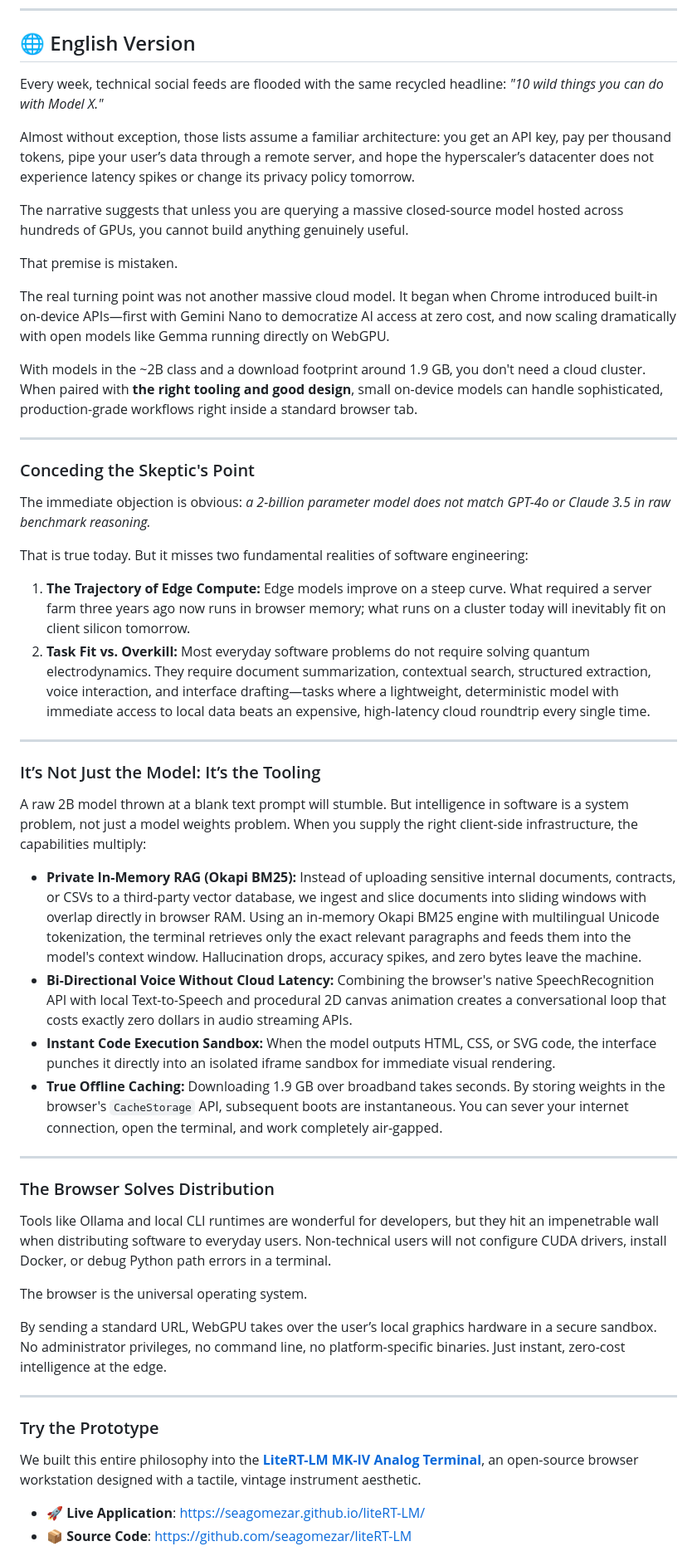
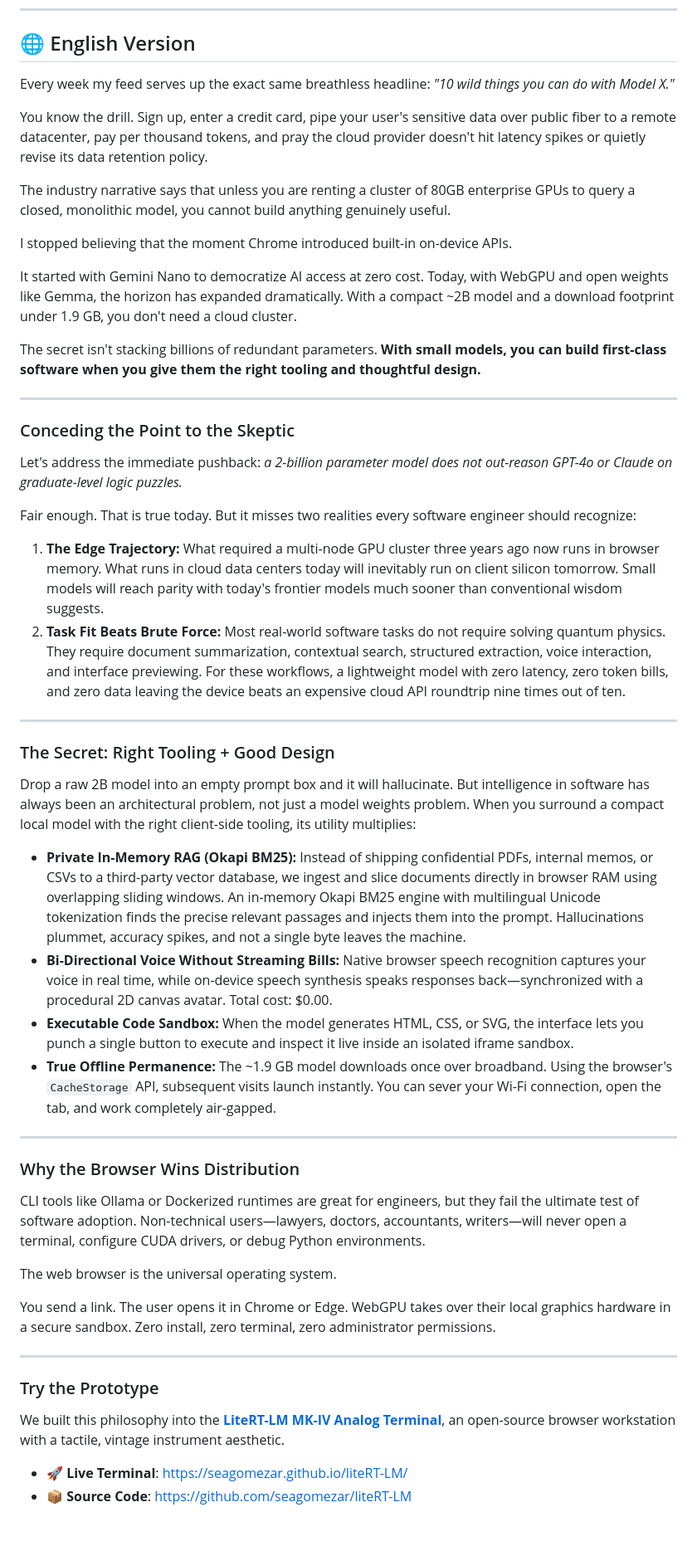
Before and after one commit to seagomezar/liteRT-LM, a Markdown page: docs/BLOG_POST.md, the part around one of its changes. Shown at 83% size. Drawn GitHub-style; blank space fills up the shorter version.

Commit message:
docs: polish clarity blog post with authoritative author tone and precise mechanisms

```diff
--- a/docs/BLOG_POST.md
+++ b/docs/BLOG_POST.md
@@ -5,56 +5,56 @@
 
 ## 🌐 English Version
 
-Every week, technical social feeds are flooded with the same recycled headline: *"10 wild things you can do with Model X."*
+Every week my feed serves up the exact same breathless headline: *"10 wild things you can do with Model X."*
 
-Almost without exception, those lists assume a familiar architecture: you get an API key, pay per thousand tokens, pipe your user’s data through a remote server, and hope the hyperscaler’s datacenter does not experience latency spikes or change its privacy policy tomorrow.
+You know the drill. Sign up, enter a credit card, pipe your user's sensitive data over public fiber to a remote datacenter, pay per thousand tokens, and pray the cloud provider doesn't hit latency spikes or quietly revise its data retention policy.
 
-The narrative suggests that unless you are querying a massive closed-source model hosted across hundreds of GPUs, you cannot build anything genuinely useful.
+The industry narrative says that unless you are renting a cluster of 80GB enterprise GPUs to query a closed, monolithic model, you cannot build anything genuinely useful.
 
-That premise is mistaken.
+I stopped believing that the moment Chrome introduced built-in on-device APIs.
 
-The real turning point was not another massive cloud model. It began when Chrome introduced built-in on-device APIs—first with Gemini Nano to democratize AI access at zero cost, and now scaling dramatically with open models like Gemma running directly on WebGPU.
+It started with Gemini Nano to democratize AI access at zero cost. Today, with WebGPU and open weights like Gemma, the horizon has expanded dramatically. With a compact ~2B model and a download footprint under 1.9 GB, you don't need a cloud cluster.
 
-With models in the ~2B class and a download footprint around 1.9 GB, you don't need a cloud cluster. When paired with **the right tooling and good design**, small on-device models can handle sophisticated, production-grade workflows right inside a standard browser tab.
+The secret isn't stacking billions of redundant parameters. **With small models, you can build first-class software when you give them the right tooling and thoughtful design.**
 
 ---
 
-### Conceding the Skeptic's Point
+### Conceding the Point to the Skeptic
 
-The immediate objection is obvious: *a 2-billion parameter model does not match GPT-4o or Claude 3.5 in raw benchmark reasoning.*
+Let's address the immediate pushback: *a 2-billion parameter model does not out-reason GPT-4o or Claude on graduate-level logic puzzles.*
 
-That is true today. But it misses two fundamental realities of software engineering:
+Fair enough. That is true today. But it misses two realities every software engineer should recognize:
 
-1. **The Trajectory of Edge Compute:** Edge models improve on a steep curve. What required a server farm three years ago now runs in browser memory; what runs on a cluster today will inevitably fit on client silicon tomorrow.
-2. **Task Fit vs. Overkill:** Most everyday software problems do not require solving quantum electrodynamics. They require document summarization, contextual search, structured extraction, voice interaction, and interface drafting—tasks where a lightweight, deterministic model with immediate access to local data beats an expensive, high-latency cloud roundtrip every single time.
+1. **The Edge Trajectory:** What required a multi-node GPU cluster three years ago now runs in browser memory. What runs in cloud data centers today will inevitably run on client silicon tomorrow. Small models will reach parity with today's frontier models much sooner than conventional wisdom suggests.
+2. **Task Fit Beats Brute Force:** Most real-world software tasks do not require solving quantum physics. They require document summarization, contextual search, structured extraction, voice interaction, and interface previewing. For these workflows, a lightweight model with zero latency, zero token bills, and zero data leaving the device beats an expensive cloud API roundtrip nine times out of ten.
 
 ---
 
-### It’s Not Just the Model: It’s the Tooling
+### The Secret: Right Tooling + Good Design
 
-A raw 2B model thrown at a blank text prompt will stumble. But intelligence in software is a system problem, not just a model weights problem. When you supply the right client-side infrastructure, the capabilities multiply:
+Drop a raw 2B model into an empty prompt box and it will hallucinate. But intelligence in software has always been an architectural problem, not just a model weights problem. When you surround a compact local model with the right client-side tooling, its utility multiplies:
 
-* **Private In-Memory RAG (Okapi BM25):** Instead of uploading sensitive internal documents, contracts, or CSVs to a third-party vector database, we ingest and slice documents into sliding windows with overlap directly in browser RAM. Using an in-memory Okapi BM25 engine with multilingual Unicode tokenization, the terminal retrieves only the exact relevant paragraphs and feeds them into the model's context window. Hallucination drops, accuracy spikes, and zero bytes leave the machine.
-* **Bi-Directional Voice Without Cloud Latency:** Combining the browser's native SpeechRecognition API with local Text-to-Speech and procedural 2D canvas animation creates a conversational loop that costs exactly zero dollars in audio streaming APIs.
-* **Instant Code Execution Sandbox:** When the model outputs HTML, CSS, or SVG code, the interface punches it directly into an isolated iframe sandbox for immediate visual rendering.
-* **True Offline Caching:** Downloading 1.9 GB over broadband takes seconds. By storing weights in the browser's `CacheStorage` API, subsequent boots are instantaneous. You can sever your internet connection, open the terminal, and work completely air-gapped.
+* **Private In-Memory RAG (Okapi BM25):** Instead of shipping confidential PDFs, internal memos, or CSVs to a third-party vector database, we ingest and slice documents directly in browser RAM using overlapping sliding windows. An in-memory Okapi BM25 engine with multilingual Unicode tokenization finds the precise relevant passages and injects them into the prompt. Hallucinations plummet, accuracy spikes, and not a single byte leaves the machine.
+* **Bi-Directional Voice Without Streaming Bills:** Native browser speech recognition captures your voice in real time, while on-device speech synthesis speaks responses back—synchronized with a procedural 2D canvas avatar. Total cost: $0.00.
+* **Executable Code Sandbox:** When the model generates HTML, CSS, or SVG, the interface lets you punch a single button to execute and inspect it live inside an isolated iframe sandbox.
+* **True Offline Permanence:** The ~1.9 GB model downloads once over broadband. Using the browser's `CacheStorage` API, subsequent visits launch instantly. You can sever your Wi-Fi connection, open the tab, and work completely air-gapped.
 
 ---
 
-### The Browser Solves Distribution
+### Why the Browser Wins Distribution
 
-Tools like Ollama and local CLI runtimes are wonderful for developers, but they hit an impenetrable wall when distributing software to everyday users. Non-technical users will not configure CUDA drivers, install Docker, or debug Python path errors in a terminal.
+CLI tools like Ollama or Dockerized runtimes are great for engineers, but they fail the ultimate test of software adoption. Non-technical users—lawyers, doctors, accountants, writers—will never open a terminal, configure CUDA drivers, or debug Python environments.
 
-The browser is the universal operating system.
+The web browser is the universal operating system.
 
-By sending a standard URL, WebGPU takes over the user’s local graphics hardware in a secure sandbox. No administrator privileges, no command line, no platform-specific binaries. Just instant, zero-cost intelligence at the edge.
+You send a link. The user opens it in Chrome or Edge. WebGPU takes over their local graphics hardware in a secure sandbox. Zero install, zero terminal, zero administrator permissions.
 
 ---
 
 ### Try the Prototype
 
-We built this entire philosophy into the **[LiteRT-LM MK-IV Analog Terminal](https://seagomezar.github.io/liteRT-LM/)**, an open-source browser workstation designed with a tactile, vintage instrument aesthetic.
+We built this philosophy into the **[LiteRT-LM MK-IV Analog Terminal](https://seagomezar.github.io/liteRT-LM/)**, an open-source browser workstation with a tactile, vintage instrument aesthetic.
 
-* 🚀 **Live Application**: [https://seagomezar.github.io/liteRT-LM/](https://seagomezar.github.io/liteRT-LM/)
+* 🚀 **Live Terminal**: [https://seagomezar.github.io/liteRT-LM/](https://seagomezar.github.io/liteRT-LM/)
 * 📦 **Source Code**: [https://github.com/seagomezar/liteRT-LM](https://github.com/seagomezar/liteRT-LM)
 
```
Also changed, not shown: other parts of docs/BLOG_POST.md (+25 -25 lines).
